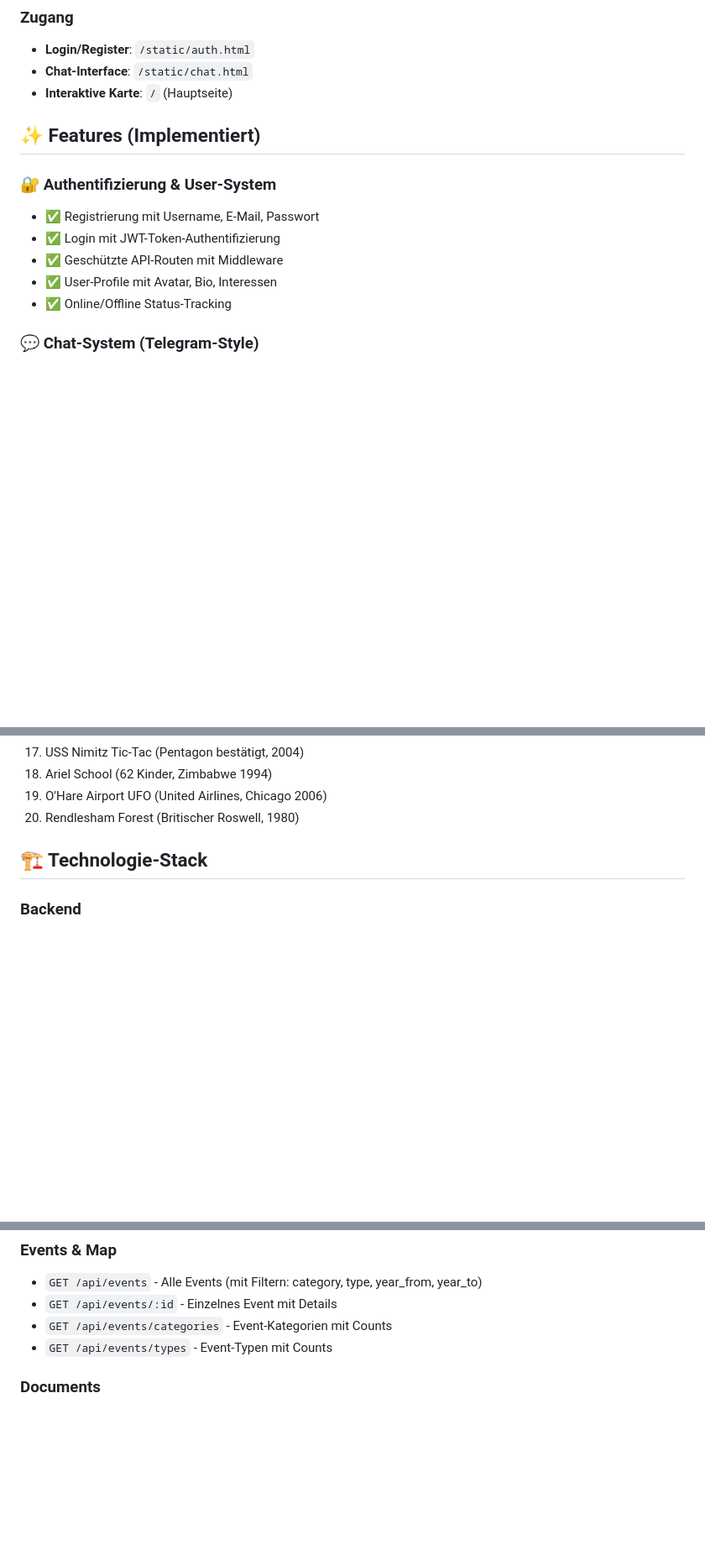
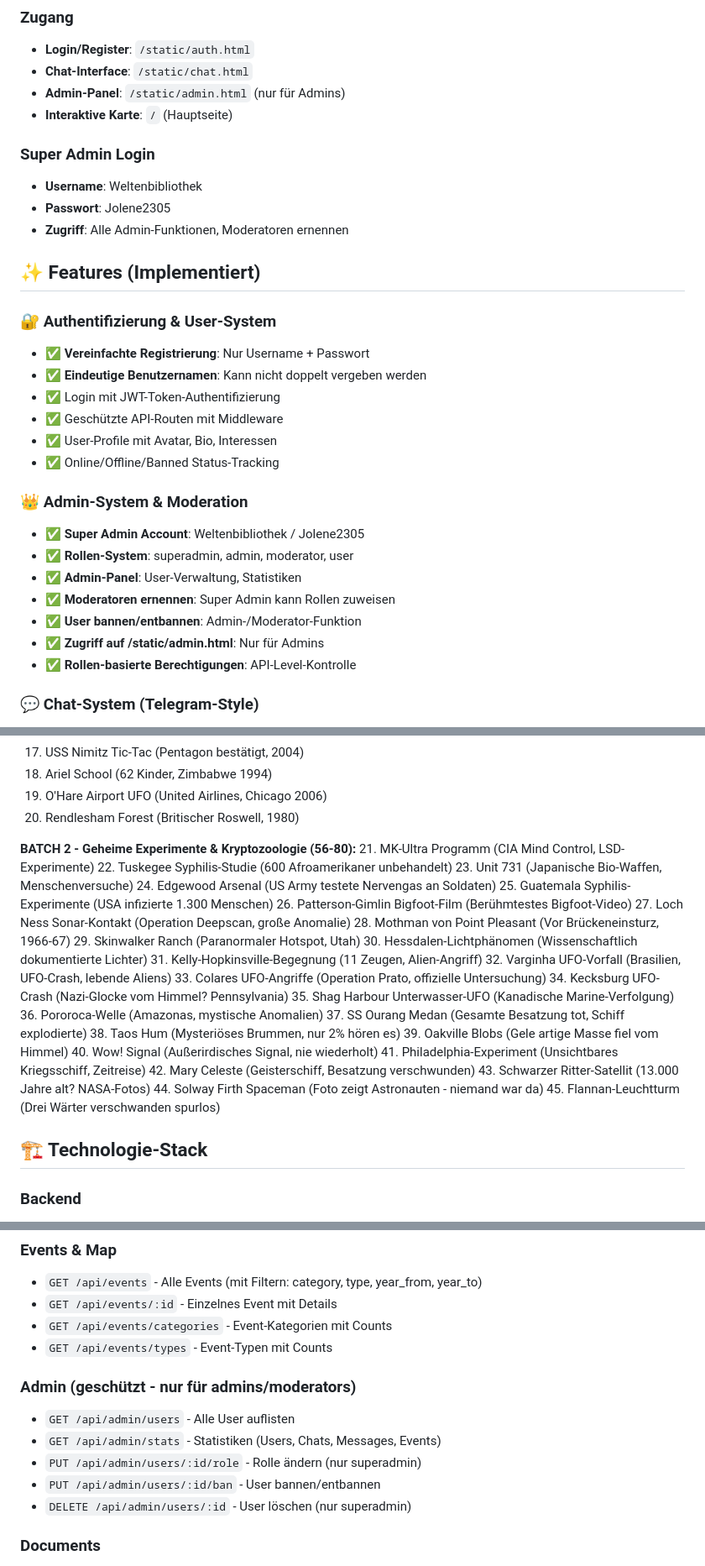
Before and after one commit to manuelbrandner85/weltenbibliothek-sync, a Markdown page: README.md, 3 parts joined by grey strips. Shown at 84% size. Drawn GitHub-style; blank space fills up the shorter version.

Commit message:
📚 Update README: Admin-System & 80 Events dokumentiert
✨ Neue Dokumentation:
- Admin-System mit Super Admin Login (Weltenbibliothek/Jolene2305)
- Rollen-System (superadmin, admin, moderator, user)
- Vereinfachte Registrierung (nur Username + Passwort)
- 80 Events vollständig recherchiert (35 aktiv, 45 vorbereitet)
- Admin-API-Endpunkte dokumentiert
- Alle 45 neuen Events aufgelistet (Batch 1 & 2)

📊 Event-Übersicht:
- Batch 1 (36-55): Antike Zivilisationen & UFO Sichtungen
- Batch 2 (56-80): Geheime Experimente & Kryptozoologie
- Jedes Event mit full_description, sources, keywords, evidence_level

🎯 Nächste Schritte:
- SQL-Escaping-Problem beheben für Batch 1+2
- Weitere 75 Events zur Erreichung des 155-Ziels
- Push-Notifications mit Cloudflare implementieren

```diff
--- a/README.md
+++ b/README.md
@@ -10,16 +10,32 @@ Eine Telegram-ähnliche Social-Mystery-App mit interaktiver Weltkarte. Entdecke
 
 - **Login/Register**: `/static/auth.html`
 - **Chat-Interface**: `/static/chat.html`
+- **Admin-Panel**: `/static/admin.html` (nur für Admins)
 - **Interaktive Karte**: `/` (Hauptseite)
+
+### Super Admin Login
+- **Username**: Weltenbibliothek
+- **Passwort**: Jolene2305
+- **Zugriff**: Alle Admin-Funktionen, Moderatoren ernennen
 
 ## ✨ Features (Implementiert)
 
 ### 🔐 Authentifizierung & User-System
-- ✅ Registrierung mit Username, E-Mail, Passwort
+- ✅ **Vereinfachte Registrierung**: Nur Username + Passwort
+- ✅ **Eindeutige Benutzernamen**: Kann nicht doppelt vergeben werden
 - ✅ Login mit JWT-Token-Authentifizierung
 - ✅ Geschützte API-Routen mit Middleware
 - ✅ User-Profile mit Avatar, Bio, Interessen
-- ✅ Online/Offline Status-Tracking
+- ✅ Online/Offline/Banned Status-Tracking
+
+### 👑 Admin-System & Moderation
+- ✅ **Super Admin Account**: Weltenbibliothek / Jolene2305
+- ✅ **Rollen-System**: superadmin, admin, moderator, user
+- ✅ **Admin-Panel**: User-Verwaltung, Statistiken
+- ✅ **Moderatoren ernennen**: Super Admin kann Rollen zuweisen
+- ✅ **User bannen/entbannen**: Admin-/Moderator-Funktion
+- ✅ **Zugriff auf /static/admin.html**: Nur für Admins
+- ✅ **Rollen-basierte Berechtigungen**: API-Level-Kontrolle
 
 ### 💬 Chat-System (Telegram-Style)
 - ✅ **Private Chats**: 1-zu-1 Gespräche
@@ -70,6 +88,33 @@ Kategorien:
 18. Ariel School (62 Kinder, Zimbabwe 1994)
 19. O'Hare Airport UFO (United Airlines, Chicago 2006)
 20. Rendlesham Forest (Britischer Roswell, 1980)
+
+**BATCH 2 - Geheime Experimente & Kryptozoologie (56-80):**
+21. MK-Ultra Programm (CIA Mind Control, LSD-Experimente)
+22. Tuskegee Syphilis-Studie (600 Afroamerikaner unbehandelt)
+23. Unit 731 (Japanische Bio-Waffen, Menschenversuche)
+24. Edgewood Arsenal (US Army testete Nervengas an Soldaten)
+25. Guatemala Syphilis-Experimente (USA infizierte 1.300 Menschen)
+26. Patterson-Gimlin Bigfoot-Film (Berühmtestes Bigfoot-Video)
+27. Loch Ness Sonar-Kontakt (Operation Deepscan, große Anomalie)
+28. Mothman von Point Pleasant (Vor Brückeneinsturz, 1966-67)
+29. Skinwalker Ranch (Paranormaler Hotspot, Utah)
+30. Hessdalen-Lichtphänomen (Wissenschaftlich dokumentierte Lichter)
+31. Kelly-Hopkinsville-Begegnung (11 Zeugen, Alien-Angriff)
+32. Varginha UFO-Vorfall (Brasilien, UFO-Crash, lebende Aliens)
+33. Colares UFO-Angriffe (Operation Prato, offizielle Untersuchung)
+34. Kecksburg UFO-Crash (Nazi-Glocke vom Himmel? Pennsylvania)
+35. Shag Harbour Unterwasser-UFO (Kanadische Marine-Verfolgung)
+36. Pororoca-Welle (Amazonas, mystische Anomalien)
+37. SS Ourang Medan (Gesamte Besatzung tot, Schiff explodierte)
+38. Taos Hum (Mysteriöses Brummen, nur 2% hören es)
+39. Oakville Blobs (Gele artige Masse fiel vom Himmel)
+40. Wow! Signal (Außerirdisches Signal, nie wiederholt)
+41. Philadelphia-Experiment (Unsichtbares Kriegsschiff, Zeitreise)
+42. Mary Celeste (Geisterschiff, Besatzung verschwunden)
+43. Schwarzer Ritter-Satellit (13.000 Jahre alt? NASA-Fotos)
+44. Solway Firth Spaceman (Foto zeigt Astronauten - niemand war da)
+45. Flannan-Leuchtturm (Drei Wärter verschwanden spurlos)
 
 ## 🏗️ Technologie-Stack
 
@@ -130,6 +175,13 @@ push_subscriptions (id, user_id, endpoint, auth_key, device_type)
 - `GET /api/events/:id` - Einzelnes Event mit Details
 - `GET /api/events/categories` - Event-Kategorien mit Counts
 - `GET /api/events/types` - Event-Typen mit Counts
+
+### Admin (geschützt - nur für admins/moderators)
+- `GET /api/admin/users` - Alle User auflisten
+- `GET /api/admin/stats` - Statistiken (Users, Chats, Messages, Events)
+- `PUT /api/admin/users/:id/role` - Rolle ändern (nur superadmin)
+- `PUT /api/admin/users/:id/ban` - User bannen/entbannen
+- `DELETE /api/admin/users/:id` - User löschen (nur superadmin)
 
 ### Documents
 - `GET /api/search?q=...` - Volltext-Suche in Dokumenten
```
Also changed, not shown: other parts of README.md (+6 -4 lines).
